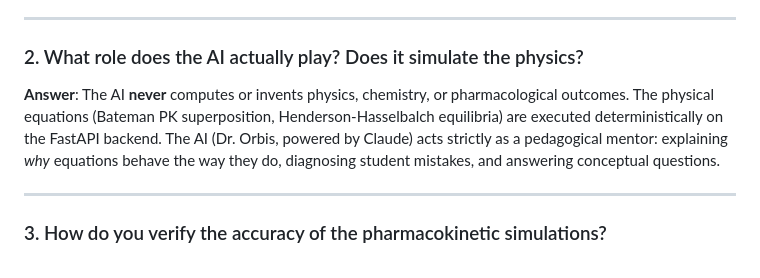
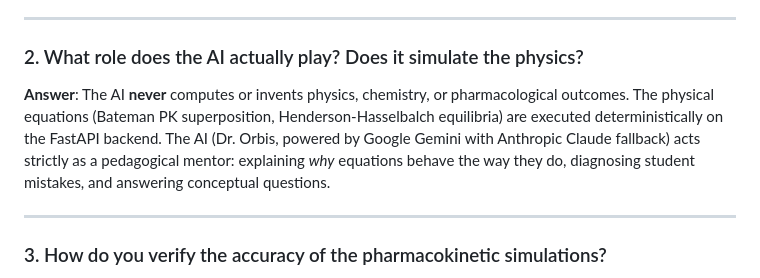
Before and after one commit to RupajiBalaji/Simly_Orbis, a Markdown page: docs/JUDGE_QA.md, the part around the change. GitHub-like rendering.

```diff
--- a/docs/JUDGE_QA.md
+++ b/docs/JUDGE_QA.md
@@ -10,7 +10,7 @@ Fifteen honest, detailed technical answers for hackathon judges, educators, and
 ---
 
 ### 2. What role does the AI actually play? Does it simulate the physics?
-**Answer**: The AI **never** computes or invents physics, chemistry, or pharmacological outcomes. The physical equations (Bateman PK superposition, Henderson-Hasselbalch equilibria) are executed deterministically on the FastAPI backend. The AI (Dr. Orbis, powered by Claude) acts strictly as a pedagogical mentor: explaining *why* equations behave the way they do, diagnosing student mistakes, and answering conceptual questions.
+**Answer**: The AI **never** computes or invents physics, chemistry, or pharmacological outcomes. The physical equations (Bateman PK superposition, Henderson-Hasselbalch equilibria) are executed deterministically on the FastAPI backend. The AI (Dr. Orbis, powered by Google Gemini with Anthropic Claude fallback) acts strictly as a pedagogical mentor: explaining *why* equations behave the way they do, diagnosing student mistakes, and answering conceptual questions.
 
 ---
 
```
Also changed, not shown: docs/DEMO_SCRIPT.md (+1 -1 lines).
